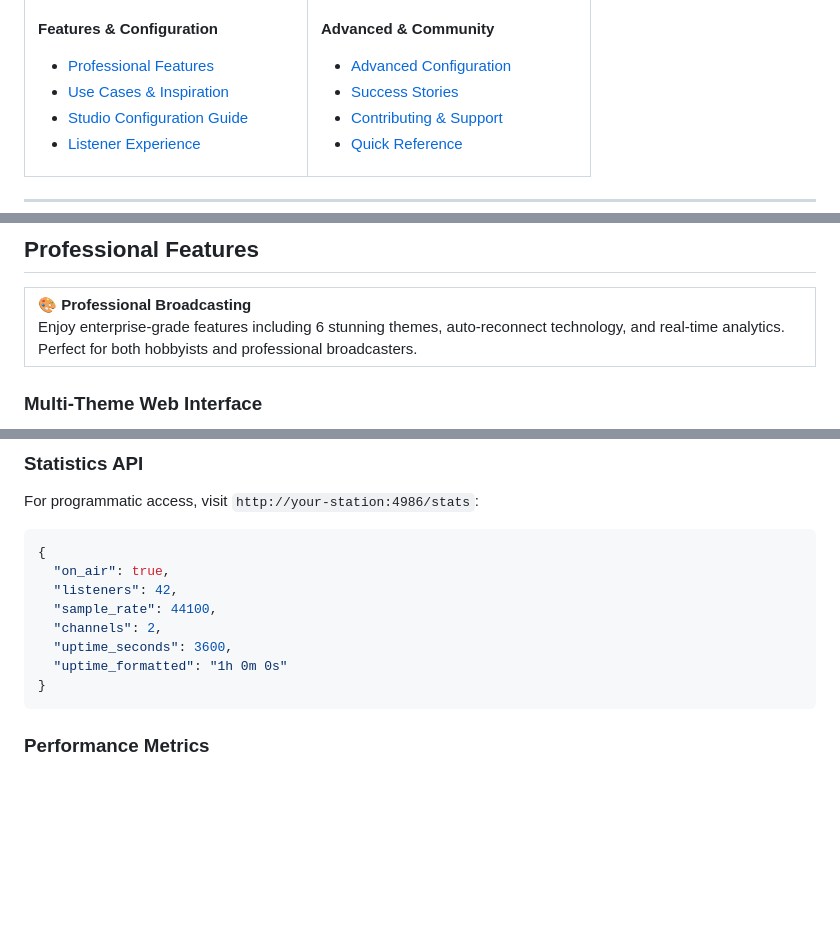
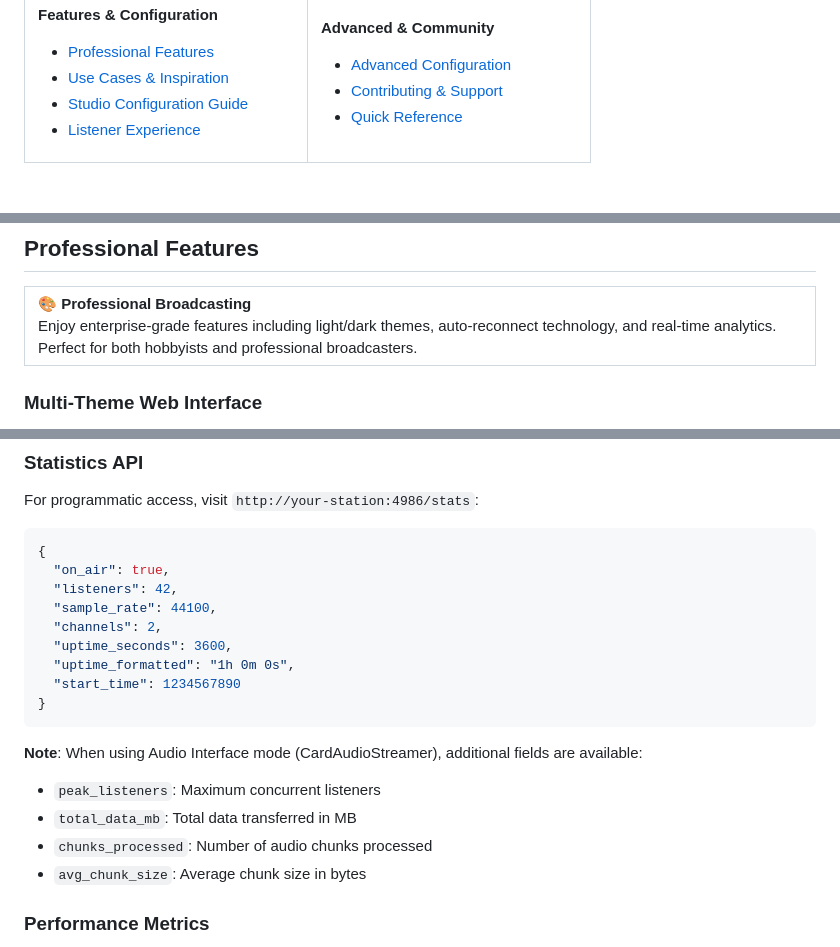
Before and after one commit to grimimirg/audio-streamer, a Markdown page: README.md, 3 parts joined by grey strips. Rendered like a GitHub page; blank space fills up the shorter version.

````diff
--- a/README.md
+++ b/README.md
@@ -55,7 +55,6 @@
 
 **Advanced & Community**
 - [Advanced Configuration](#advanced-configuration)
-- [Success Stories](#success-stories--testimonials)
 - [Contributing & Support](#contributing--support)
 - [Quick Reference](#quick-reference)
 
@@ -204,7 +203,7 @@ Choose device index(es) to stream from (or ENTER for default):
 <tr>
 <td bgcolor="#E8F5E9">
 <strong>🎨 Professional Broadcasting</strong><br/>
-Enjoy enterprise-grade features including 6 stunning themes, auto-reconnect technology, and real-time analytics. Perfect for both hobbyists and professional broadcasters.
+Enjoy enterprise-grade features including light/dark themes, auto-reconnect technology, and real-time analytics. Perfect for both hobbyists and professional broadcasters.
 </td>
 </tr>
 </table>
@@ -519,9 +533,16 @@ For programmatic access, visit `http://your-station:4986/stats`:
   "sample_rate": 44100,
   "channels": 2,
   "uptime_seconds": 3600,
-  "uptime_formatted": "1h 0m 0s"
+  "uptime_formatted": "1h 0m 0s",
+  "start_time": 1234567890
 }
 ```
+
+**Note**: When using Audio Interface mode (CardAudioStreamer), additional fields are available:
+- `peak_listeners`: Maximum concurrent listeners
+- `total_data_mb`: Total data transferred in MB
+- `chunks_processed`: Number of audio chunks processed
+- `avg_chunk_size`: Average chunk size in bytes
 
 ### Performance Metrics
 - **Concurrent Listeners**: Unlimited (limited by your bandwidth)
````
Also changed, not shown: other parts of README.md (+19 -17 lines).
